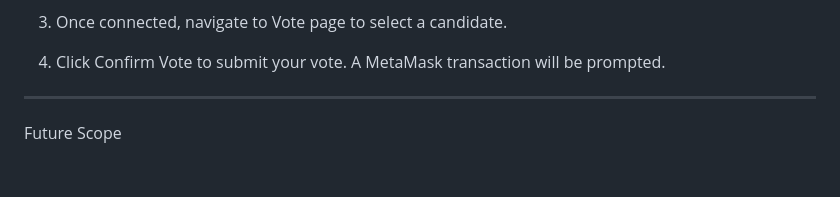
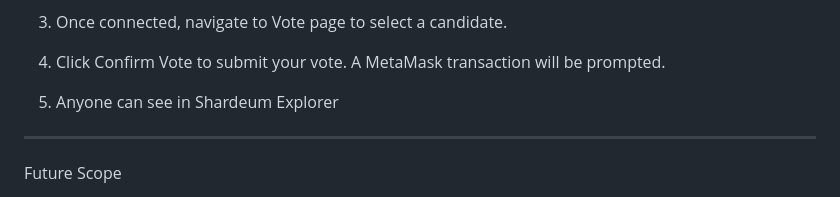
Before and after one commit to anshumansahu12/MINI-DAPP-For-Voting, a Markdown page: README.md, the part around the change. Drawn GitHub-style; blank space fills up the shorter version.

```diff
--- a/README.md
+++ b/README.md
@@ -50,6 +50,7 @@ How to Run
 
 4. Click Confirm Vote to submit your vote. A MetaMask transaction will be prompted.
 
+5. Anyone can see in Shardeum Explorer
 
 
 
```
